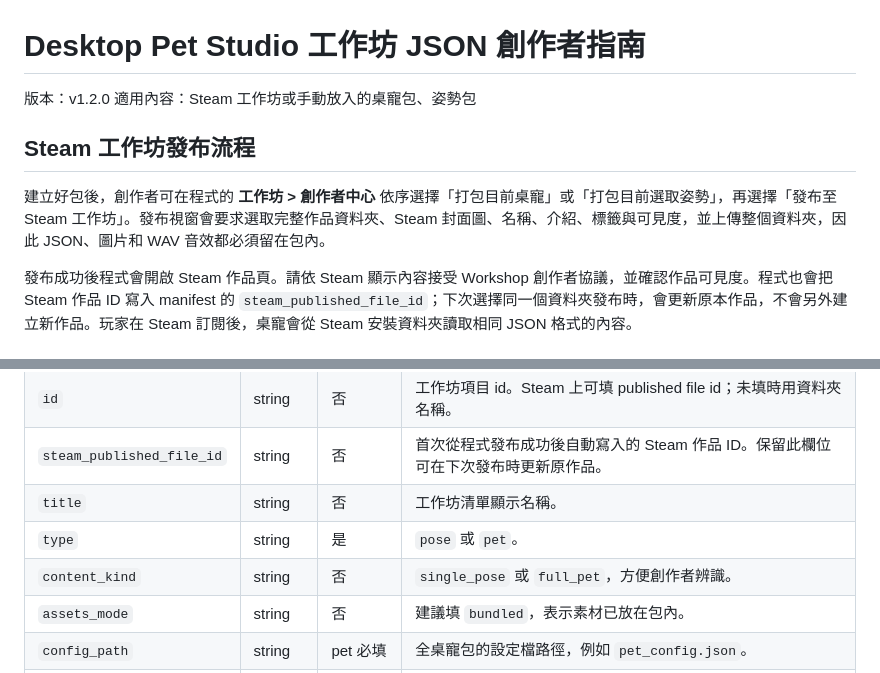
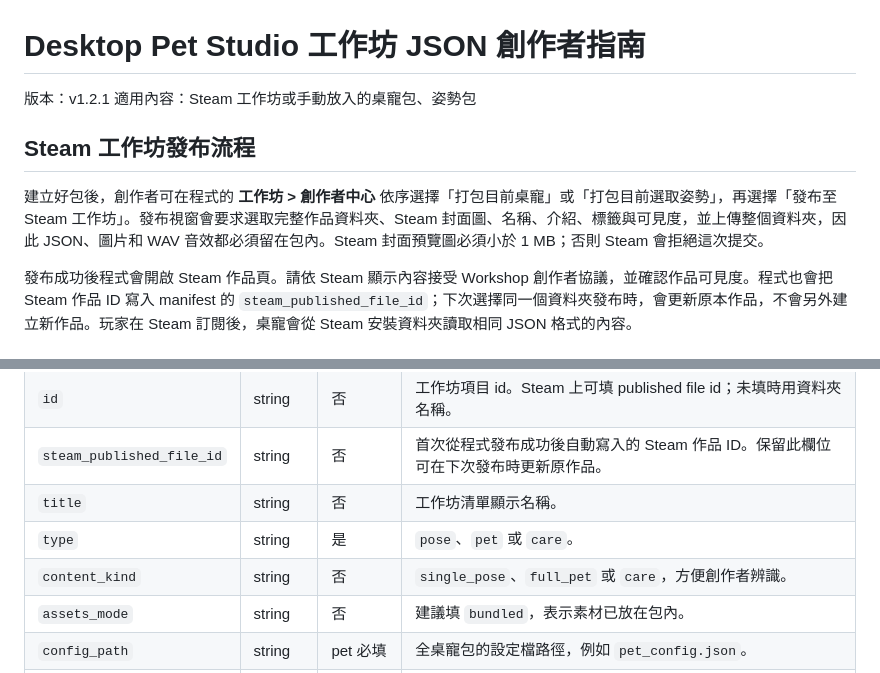
Before and after one commit to aycs56/DesktopPetStudioApp, a Markdown page: docs/workshop-creator-json-guide.zh-Hant.md, 2 parts joined by grey strips. GitHub-like rendering.

```diff
--- a/docs/workshop-creator-json-guide.zh-Hant.md
+++ b/docs/workshop-creator-json-guide.zh-Hant.md
@@ -1,11 +1,11 @@
 # Desktop Pet Studio 工作坊 JSON 創作者指南
 
-版本：v1.2.0
+版本：v1.2.1
 適用內容：Steam 工作坊或手動放入的桌寵包、姿勢包
 
 ## Steam 工作坊發布流程
 
-建立好包後，創作者可在程式的 **工作坊 > 創作者中心** 依序選擇「打包目前桌寵」或「打包目前選取姿勢」，再選擇「發布至 Steam 工作坊」。發布視窗會要求選取完整作品資料夾、Steam 封面圖、名稱、介紹、標籤與可見度，並上傳整個資料夾，因此 JSON、圖片和 WAV 音效都必須留在包內。
+建立好包後，創作者可在程式的 **工作坊 > 創作者中心** 依序選擇「打包目前桌寵」或「打包目前選取姿勢」，再選擇「發布至 Steam 工作坊」。發布視窗會要求選取完整作品資料夾、Steam 封面圖、名稱、介紹、標籤與可見度，並上傳整個資料夾，因此 JSON、圖片和 WAV 音效都必須留在包內。Steam 封面預覽圖必須小於 1 MB；否則 Steam 會拒絕這次提交。
 
 發布成功後程式會開啟 Steam 作品頁。請依 Steam 顯示內容接受 Workshop 創作者協議，並確認作品可見度。程式也會把 Steam 作品 ID 寫入 manifest 的 `steam_published_file_id`；下次選擇同一個資料夾發布時，會更新原本作品，不會另外建立新作品。玩家在 Steam 訂閱後，桌寵會從 Steam 安裝資料夾讀取相同 JSON 格式的內容。
 
@@ -129,8 +129,8 @@ WorkshopLibrary/
 | `id` | string | 否 | 工作坊項目 id。Steam 上可填 published file id；未填時用資料夾名稱。 |
 | `steam_published_file_id` | string | 否 | 首次從程式發布成功後自動寫入的 Steam 作品 ID。保留此欄位可在下次發布時更新原作品。 |
 | `title` | string | 否 | 工作坊清單顯示名稱。 |
-| `type` | string | 是 | `pose` 或 `pet`。 |
-| `content_kind` | string | 否 | `single_pose` 或 `full_pet`，方便創作者辨識。 |
+| `type` | string | 是 | `pose`、`pet` 或 `care`。 |
+| `content_kind` | string | 否 | `single_pose`、`full_pet` 或 `care`，方便創作者辨識。 |
 | `assets_mode` | string | 否 | 建議填 `bundled`，表示素材已放在包內。 |
 | `config_path` | string | pet 必填 | 全桌寵包的設定檔路徑，例如 `pet_config.json`。 |
 | `pose` | object | pose 建議 | 單一姿勢完整設定。 |
```
Also changed, not shown: docs/workshop-creator-json-guide.en.md (+4 -4 lines), docs/workshop-creator-json-guide.zh-Hans.md (+4 -4 lines).
